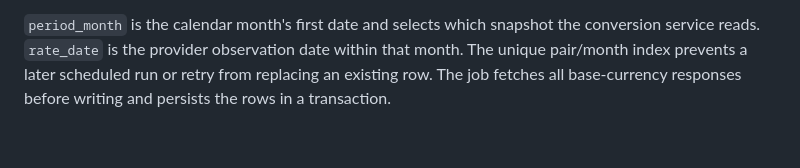
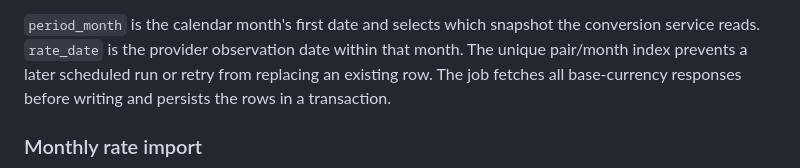
Before and after one commit to senbinil/salary-manager, a Markdown page: docs/WORKFLOW-AND-OVERVIEW.md, the part around one of its changes. Drawn GitHub-style; blank space fills up the shorter version.

````diff
--- a/docs/WORKFLOW-AND-OVERVIEW.md
+++ b/docs/WORKFLOW-AND-OVERVIEW.md
@@ -49,5 +49,7 @@ The production recurring schedule runs `FetchExchangeRateSnapshotsJob` at 02:00
 
 `period_month` is the calendar month's first date and selects which snapshot the conversion service reads. `rate_date` is the provider observation date within that month. The unique pair/month index prevents a later scheduled run or retry from replacing an existing row. The job fetches all base-currency responses before writing and persists the rows in a transaction.
 
+### Monthly rate import
+
 ```mermaid
 sequenceDiagram
````
Also changed, not shown: other parts of docs/WORKFLOW-AND-OVERVIEW.md (+24 -20 lines).
